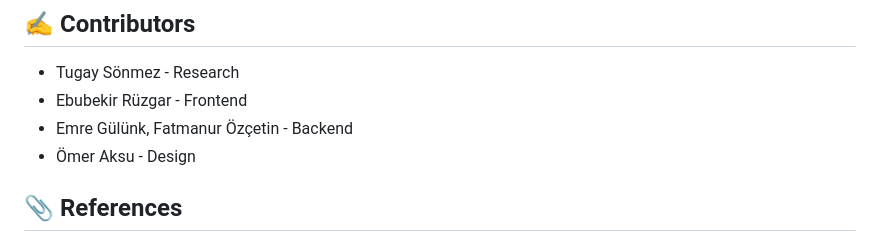
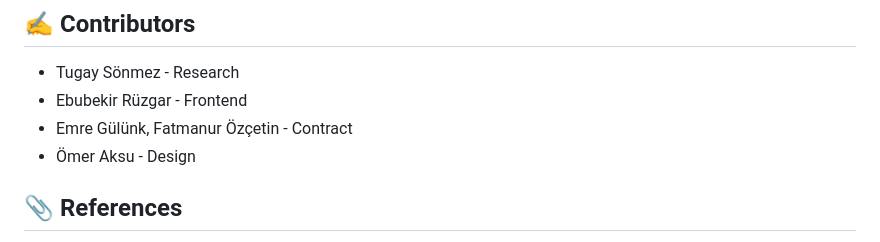
Before and after one commit to koza-dao/priva_test, a Markdown page: README.md, the part around the change. Drawn GitHub-style.

```diff
--- a/README.md
+++ b/README.md
@@ -58,7 +58,7 @@ MIT License
 ## ✍️ Contributors
 - Tugay Sönmez - Research
 - Ebubekir Rüzgar - Frontend
-- Emre Gülünk, Fatmanur Özçetin - Backend
+- Emre Gülünk, Fatmanur Özçetin - Contract
 - Ömer Aksu - Design
 
 ## 📎 References
```
